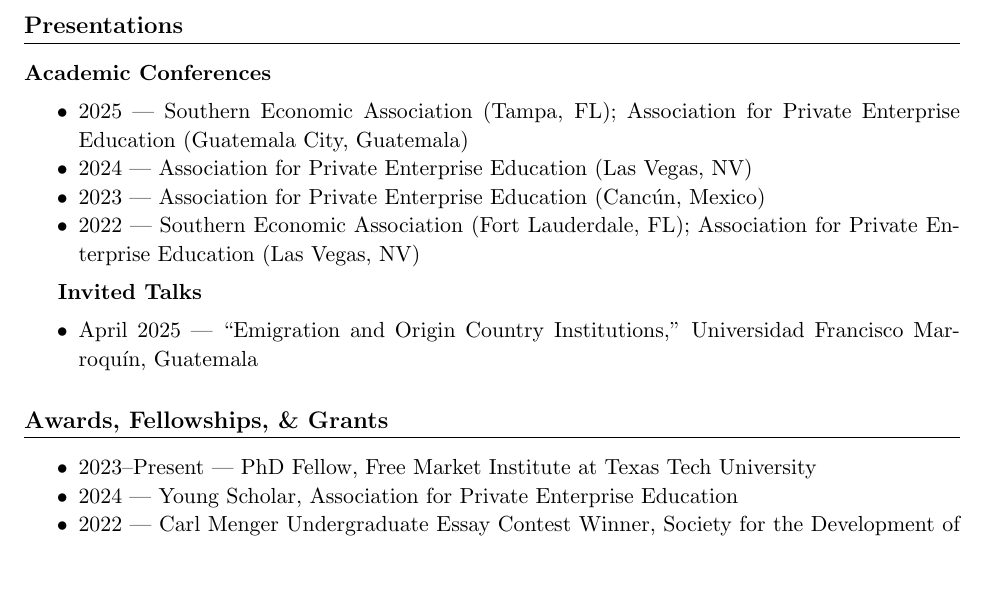
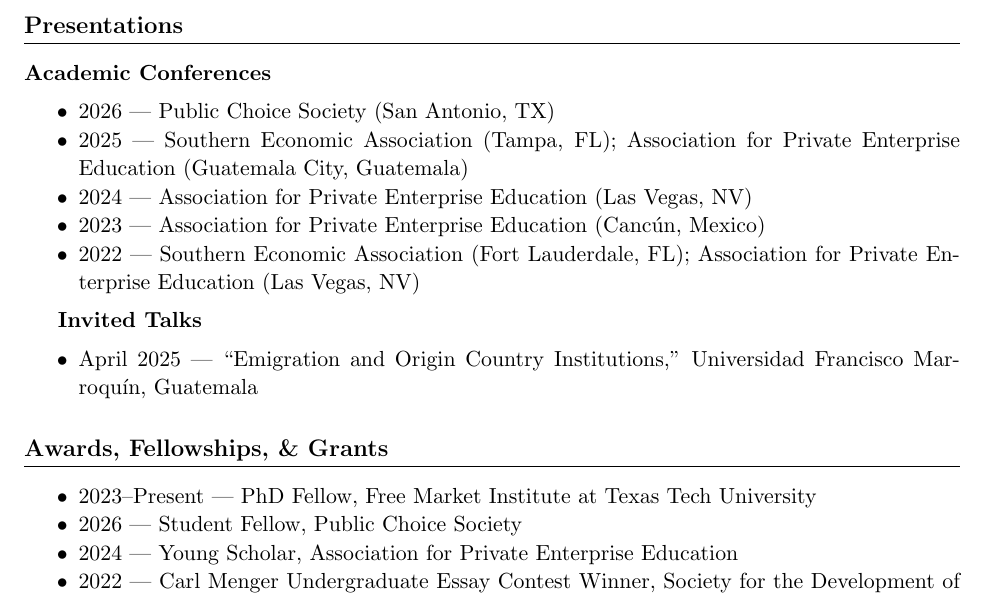
Before and after one commit to leoregalado17/leoregalado17.github.io, a LaTeX CV (cv.tex): part of page 2 of 2, cut so that both start at the same text, the shorter picture padded with empty space. Compiled offline with pdfLaTeX.

Commit message:
Update CV with Public Choice Society presentations
Co-Authored-By: Claude Opus 4.6 (1M context) <noreply@anthropic.com>

```diff
--- a/cv.tex
+++ b/cv.tex
@@ -90,6 +90,7 @@
 \textbf{Academic Conferences}
 
 \begin{itemize}
+    \item 2026 --- Public Choice Society (San Antonio, TX)
     \item 2025 --- Southern Economic Association (Tampa, FL); Association for Private Enterprise Education (Guatemala City, Guatemala)
     \item 2024 --- Association for Private Enterprise Education (Las Vegas, NV)
     \item 2023 --- Association for Private Enterprise Education (Cancún, Mexico)
@@ -107,6 +108,7 @@
 
 \begin{itemize}
     \item 2023--Present --- PhD Fellow, Free Market Institute at Texas Tech University
+    \item 2026 --- Student Fellow, Public Choice Society
     \item 2024 --- Young Scholar, Association for Private Enterprise Education
     \item 2022 --- Carl Menger Undergraduate Essay Contest Winner, Society for the Development of Austrian Economics
     \item 2022 --- Members’ Choice Award, Undergraduate Research Competition, Association for Private Enterprise Education
```
Also changed, not shown: cv.pdf, docs/cv.pdf.
